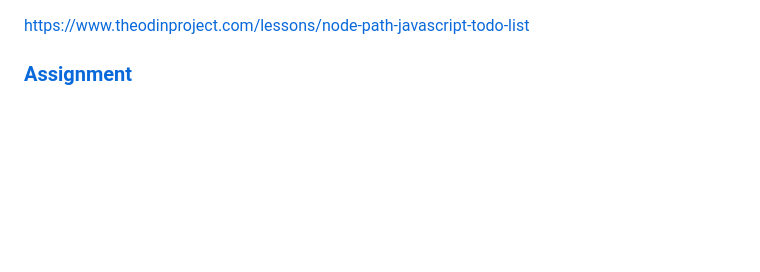
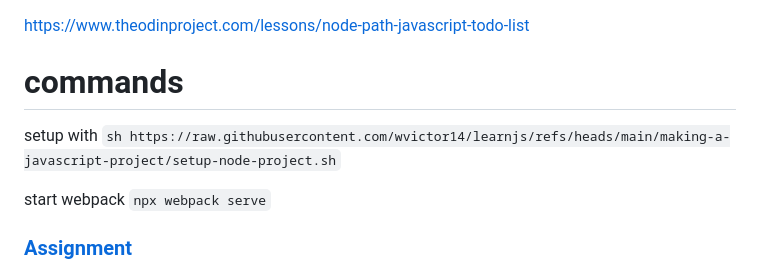
Before and after one commit to wvictor14/top-fsj-todolist, a Markdown page: README.md, the part around the change. GitHub-like rendering; blank space fills up the shorter version.

Commit message:
add commands to set up and dev

```diff
--- a/README.md
+++ b/README.md
@@ -1,4 +1,11 @@
 https://www.theodinproject.com/lessons/node-path-javascript-todo-list
+
+# commands
+
+setup with `sh https://raw.githubusercontent.com/wvictor14/learnjs/refs/heads/main/making-a-javascript-project/setup-node-project.sh`
+
+start webpack
+`npx webpack serve`
 
 
 ### [Assignment](https://www.theodinproject.com/lessons/node-path-javascript-todo-list#assignment)
```
